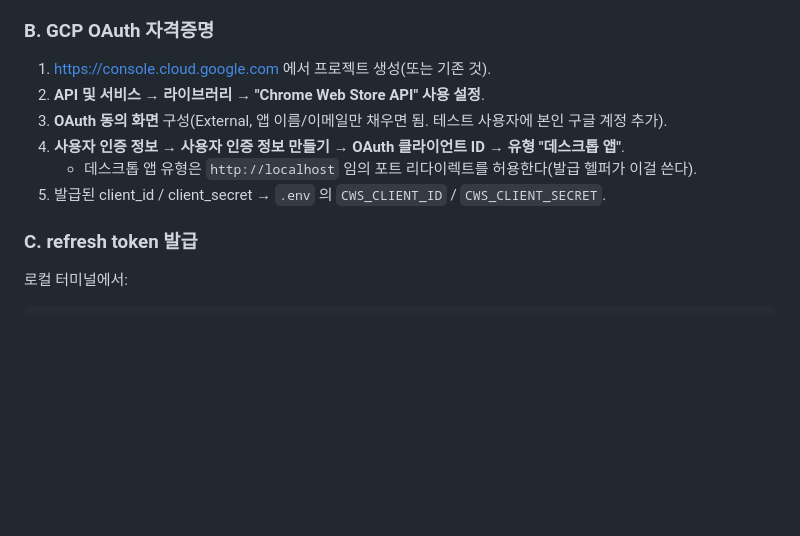
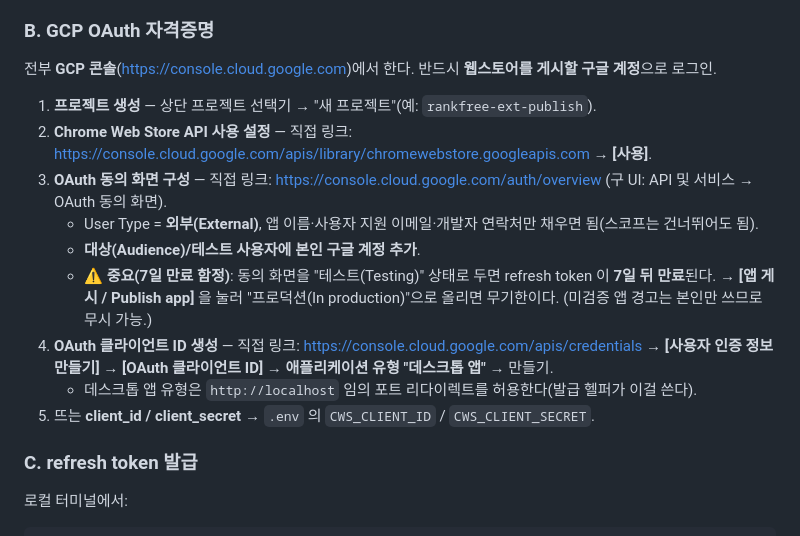
Before and after one commit to jxamen/rankfree, a Markdown page: extension/PUBLISHING.md, the part around the change. GitHub-like rendering; blank space fills up the shorter version.

Commit message:
docs(ext): 게시 가이드 B단계 보강 — GCP 직접 링크 + refresh token 7일 만료 함정
OAuth 동의 화면을 Testing 상태로 두면 refresh token 이 7일 만료되는 함정과
프로덕션 게시로 해소하는 법, 각 단계 GCP 콘솔 직접 URL 추가.

Co-Authored-By: Claude Opus 4.8 (1M context) <noreply@anthropic.com>

```diff
--- a/extension/PUBLISHING.md
+++ b/extension/PUBLISHING.md
@@ -22,12 +22,17 @@
    - (여기서 한 번 **제출**해 최초 게시를 마쳐도 되고, API 로 제출해도 된다.)
 
 ### B. GCP OAuth 자격증명
-1. https://console.cloud.google.com 에서 프로젝트 생성(또는 기존 것).
-2. **API 및 서비스 → 라이브러리 → "Chrome Web Store API" 사용 설정**.
-3. **OAuth 동의 화면** 구성(External, 앱 이름/이메일만 채우면 됨. 테스트 사용자에 본인 구글 계정 추가).
-4. **사용자 인증 정보 → 사용자 인증 정보 만들기 → OAuth 클라이언트 ID → 유형 "데스크톱 앱"**.
+전부 **GCP 콘솔**(https://console.cloud.google.com)에서 한다. 반드시 **웹스토어를 게시할 구글 계정**으로 로그인.
+
+1. **프로젝트 생성** — 상단 프로젝트 선택기 → "새 프로젝트"(예: `rankfree-ext-publish`).
+2. **Chrome Web Store API 사용 설정** — 직접 링크: https://console.cloud.google.com/apis/library/chromewebstore.googleapis.com → **[사용]**.
+3. **OAuth 동의 화면 구성** — 직접 링크: https://console.cloud.google.com/auth/overview (구 UI: API 및 서비스 → OAuth 동의 화면).
+   - User Type = **외부(External)**, 앱 이름·사용자 지원 이메일·개발자 연락처만 채우면 됨(스코프는 건너뛰어도 됨).
+   - **대상(Audience)/테스트 사용자에 본인 구글 계정 추가**.
+   - ⚠️ **중요(7일 만료 함정)**: 동의 화면을 "테스트(Testing)" 상태로 두면 refresh token 이 **7일 뒤 만료**된다. → **[앱 게시 / Publish app]** 을 눌러 "프로덕션(In production)"으로 올리면 무기한이다. (미검증 앱 경고는 본인만 쓰므로 무시 가능.)
+4. **OAuth 클라이언트 ID 생성** — 직접 링크: https://console.cloud.google.com/apis/credentials → **[사용자 인증 정보 만들기] → [OAuth 클라이언트 ID] → 애플리케이션 유형 "데스크톱 앱"** → 만들기.
    - 데스크톱 앱 유형은 `http://localhost` 임의 포트 리다이렉트를 허용한다(발급 헬퍼가 이걸 쓴다).
-5. 발급된 client_id / client_secret → `.env` 의 `CWS_CLIENT_ID` / `CWS_CLIENT_SECRET`.
+5. 뜨는 **client_id / client_secret** → `.env` 의 `CWS_CLIENT_ID` / `CWS_CLIENT_SECRET`.
 
 ### C. refresh token 발급
 로컬 터미널에서:
```
